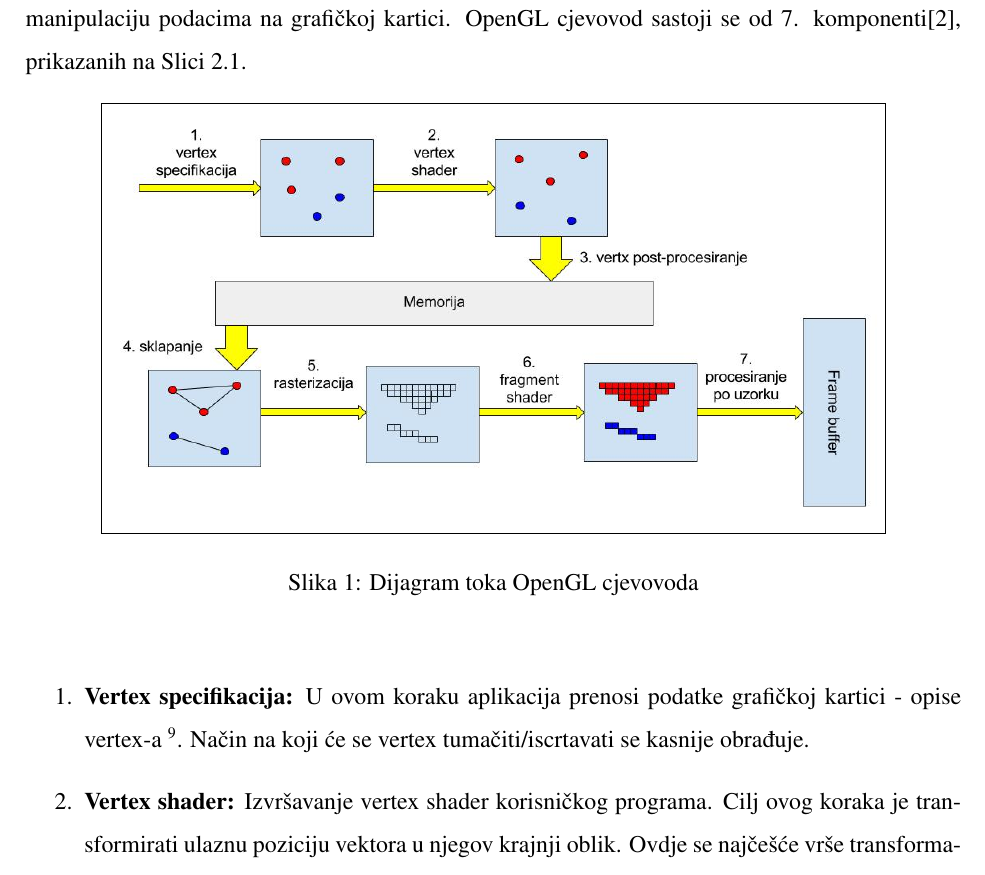
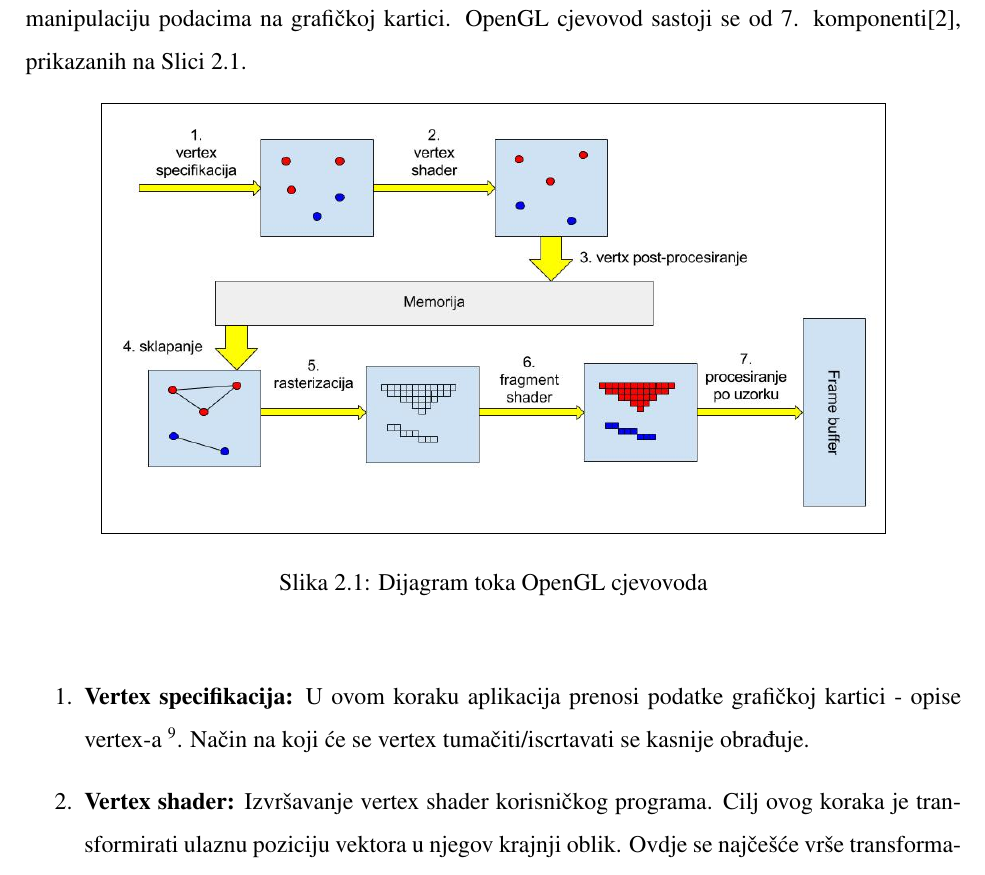
Before and after one commit to udovicic/WebGL-Test-suite, a LaTeX thesis (docs/diplomski.tex): part of page 5 of 21, cut so that both start at the same text. Compiled offline with pdfLaTeX.

Commit message:
Adjust numbering of images, fix issues with matrix withing equation block

```diff
--- a/docs/diplomski.tex
+++ b/docs/diplomski.tex
@@ -11,9 +11,13 @@
 \usepackage{graphicx}
 \usepackage{float}
 \floatstyle{boxed}
+\renewcommand{\thefigure}{\arabic{section}.\arabic{figure}}
+\usepackage{amsmath}
+\numberwithin{figure}{section}
 
 %additional
 \usepackage{titlesec}
+\usepackage{amsmath}
 \newcommand{\sectionbreak}{\clearpage}
 \usepackage{times}
 \setlength{\parindent}{1.5em}
```
